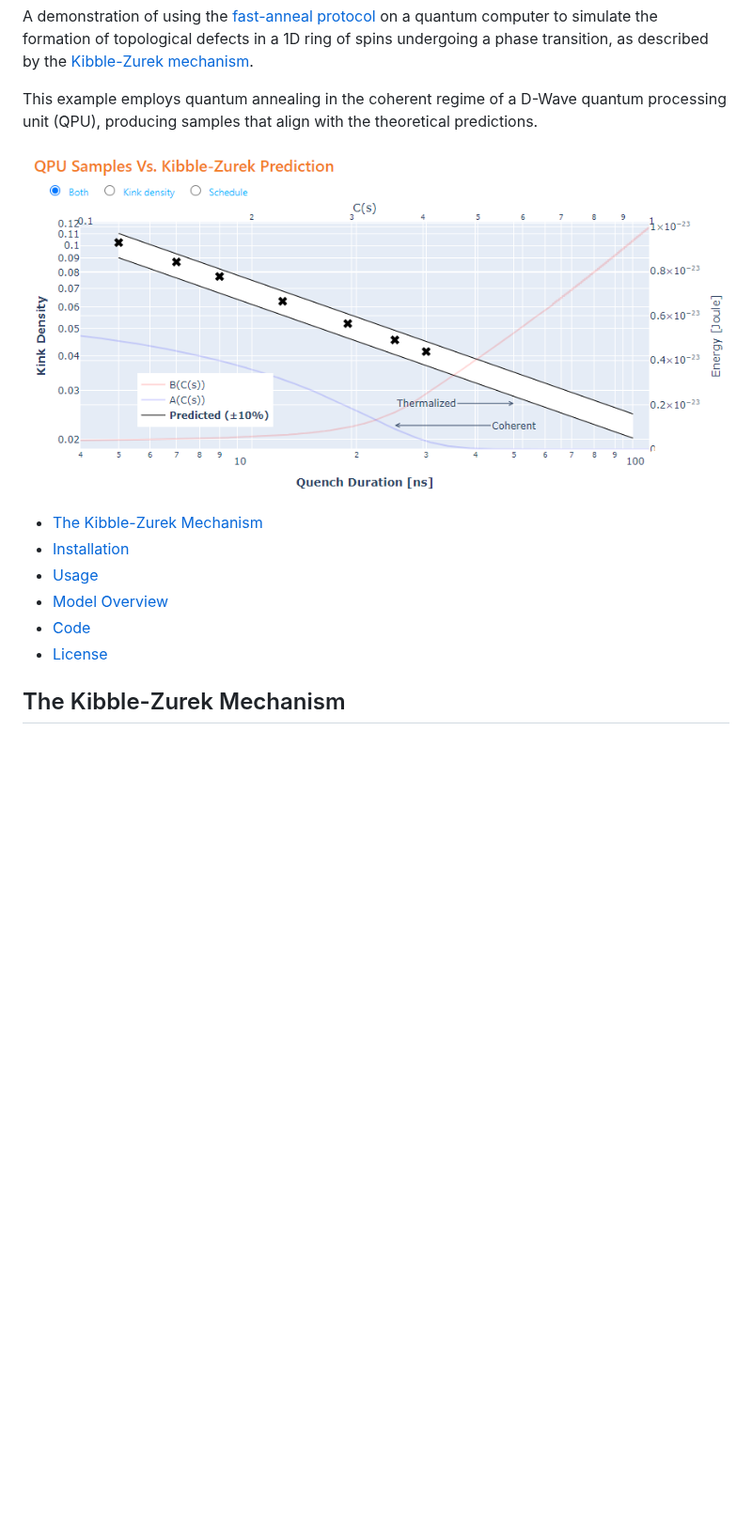
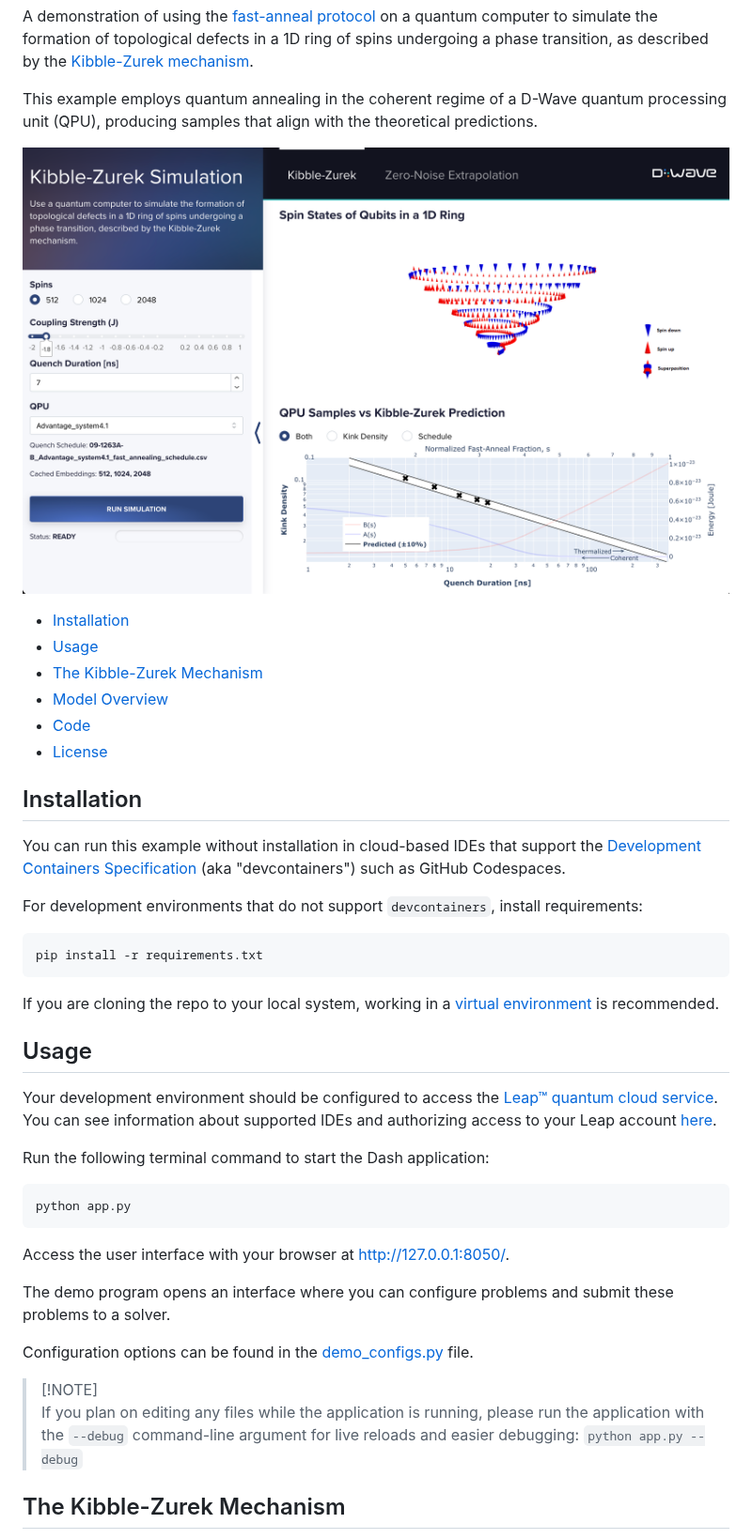
Before and after one commit to dwave-examples/kibble-zurek, a Markdown page: README.md, the part around one of its changes. Shown at 94% size. Drawn GitHub-style; pictures changed too: static/demo.png (added); blank space fills up the shorter version.

Commit message:
Update README and devcontainer

````diff
--- a/README.md
+++ b/README.md
@@ -14,14 +14,54 @@ This example employs quantum annealing in the coherent regime of a D-Wave
 quantum processing unit (QPU), producing samples that align with the theoretical
 predictions.
 
-![Simulation vs Predicted](static/simulation_vs_predicted.png)
+![Demo Interface](static/demo.png "Image of demo interface")
 
-* [The Kibble-Zurek Mechanism](#The-Kibble-Zurek-Mechanism)
 * [Installation](#Installation)
 * [Usage](#Usage)
+* [The Kibble-Zurek Mechanism](#The-Kibble-Zurek-Mechanism)
 * [Model Overview](#Model-Overview)
 * [Code](#Code)
 * [License](#License)
+
+## <a name="Installation"></a> Installation
+
+You can run this example without installation in cloud-based IDEs that support the
+[Development Containers Specification](https://containers.dev/supporting) (aka "devcontainers")
+such as GitHub Codespaces.
+
+For development environments that do not support `devcontainers`, install requirements:
+
+```bash
+pip install -r requirements.txt
+```
+
+If you are cloning the repo to your local system, working in a
+[virtual environment](https://docs.python.org/3/library/venv.html) is recommended.
+
+## <a name="Usage"></a> Usage
+
+Your development environment should be configured to access the
+[Leap&trade; quantum cloud service](https://docs.dwavequantum.com/en/latest/ocean/sapi_access_basic.html).
+You can see information about supported IDEs and authorizing access to your Leap account
+[here](https://docs.dwavequantum.com/en/latest/ocean/leap_authorization.html).
+
+Run the following terminal command to start the Dash application:
+
+```bash
+python app.py
+```
+
+Access the user interface with your browser at http://127.0.0.1:8050/.
+
+The demo program opens an interface where you can configure problems and submit these problems to
+a solver.
+
+Configuration options can be found in the [demo_configs.py](demo_configs.py) file.
+
+> [!NOTE]\
+> If you plan on editing any files while the application is running, please run the application
+with the `--debug` command-line argument for live reloads and easier debugging:
+`python app.py --debug`
 
 ## <a name="The-Kibble-Zurek-Mechanism"></a> The Kibble-Zurek Mechanism
 
````
Also changed, not shown: other parts of README.md (+5 -45 lines), static/demo2.png (added), 1 other file.
